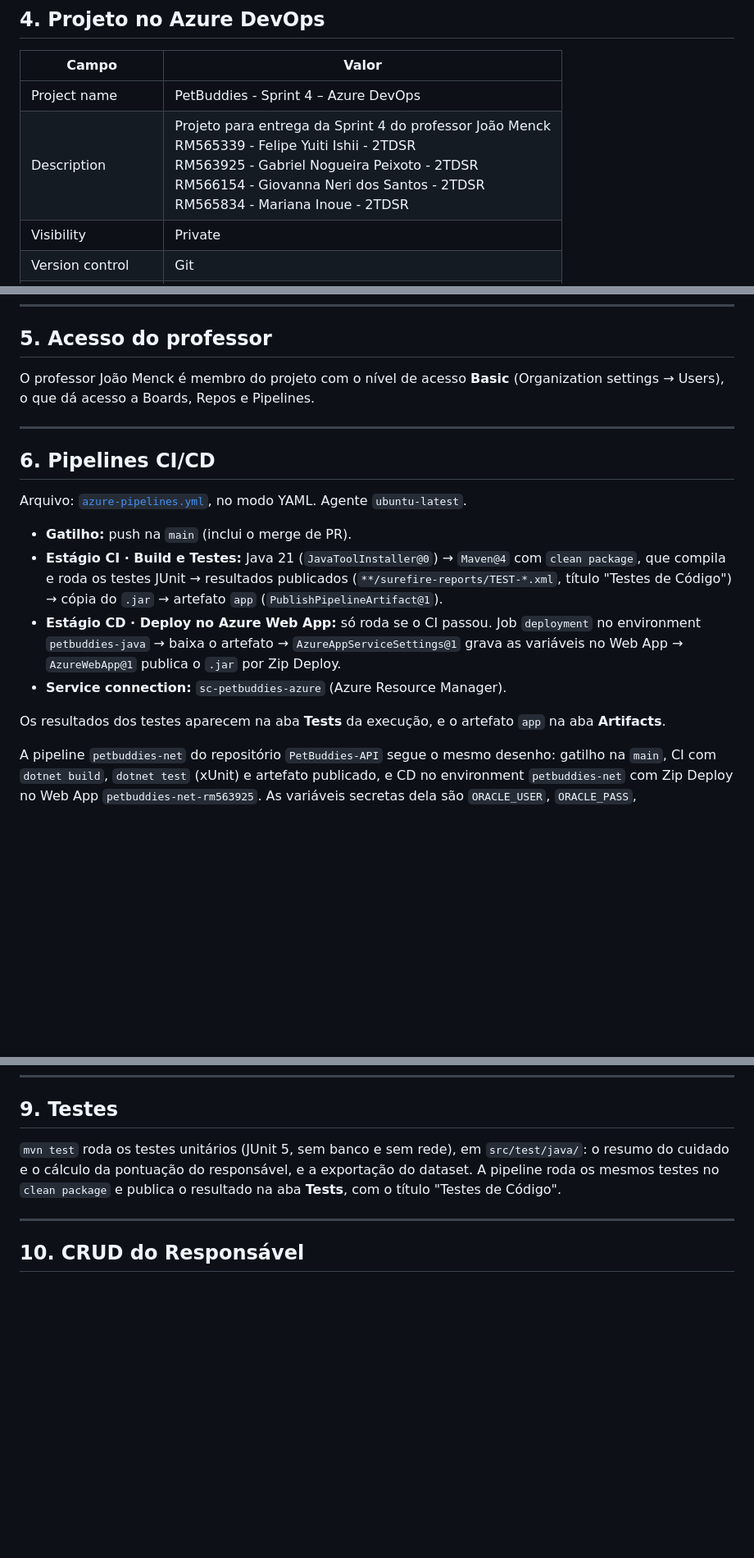
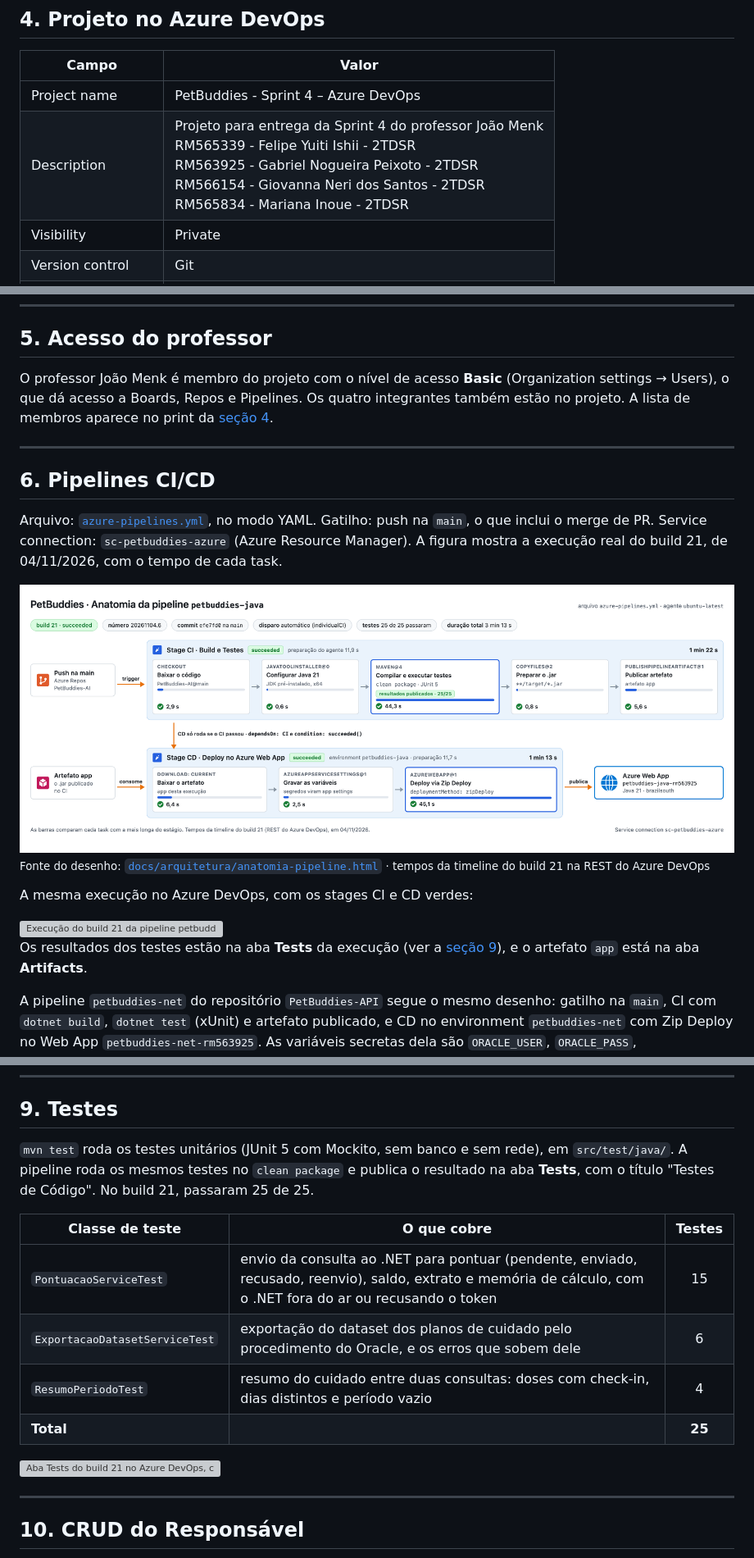
Before and after one commit to 3BugBuddies/PetBuddies-AI, a Markdown page: README.md, 3 parts joined by grey strips. Shown at 82% size. Drawn GitHub-style; pictures changed too: assets/figuras/anatomia-pipeline.png (added); blank space fills up the shorter version; grey boxes are pictures that could not be loaded.

Commit message:
docs(readme): figura da arquitetura na seção 2, anatomia da pipeline com o build 21, tabela de testes e lugar dos prints

```diff
--- a/README.md
+++ b/README.md
@@ -144,7 +143,7 @@ O Cosmos DB (API do MongoDB) é um armazenamento auxiliar do serviço .NET, só
 | Campo | Valor |
 |-------|-------|
 | Project name | PetBuddies - Sprint 4 – Azure DevOps |
-| Description | Projeto para entrega da Sprint 4 do professor João Menck<br>RM565339 - Felipe Yuiti Ishii - 2TDSR<br>RM563925 - Gabriel Nogueira Peixoto - 2TDSR<br>RM566154 - Giovanna Neri dos Santos - 2TDSR<br>RM565834 - Mariana Inoue - 2TDSR |
+| Description | Projeto para entrega da Sprint 4 do professor João Menk<br>RM565339 - Felipe Yuiti Ishii - 2TDSR<br>RM563925 - Gabriel Nogueira Peixoto - 2TDSR<br>RM566154 - Giovanna Neri dos Santos - 2TDSR<br>RM565834 - Mariana Inoue - 2TDSR |
 | Visibility | Private |
 | Version control | Git |
 | Work item process | Scrum |
@@ -157,25 +158,28 @@ Link: [PetBuddies - Sprint 4 – Azure DevOps](https://dev.azure.com/RM565834/Pe
 
 ## 5. Acesso do professor
 
-O professor João Menck é membro do projeto com o nível de acesso **Basic** (Organization settings → Users), o que dá
-acesso a Boards, Repos e Pipelines.
+O professor João Menk é membro do projeto com o nível de acesso **Basic** (Organization settings → Users), o que dá
+acesso a Boards, Repos e Pipelines. Os quatro integrantes também estão no projeto. A lista de membros aparece no print
+da [seção 4](#4-projeto-no-azure-devops).
 
 ---
 
 ## 6. Pipelines CI/CD
 
-Arquivo: [`azure-pipelines.yml`](azure-pipelines.yml), no modo YAML. Agente `ubuntu-latest`.
+Arquivo: [`azure-pipelines.yml`](azure-pipelines.yml), no modo YAML. Gatilho: push na `main`, o que inclui o merge de
+PR. Service connection: `sc-petbuddies-azure` (Azure Resource Manager). A figura mostra a execução real do build 21,
+de 04/11/2026, com o tempo de cada task.
 
-- **Gatilho:** push na `main` (inclui o merge de PR).
-- **Estágio CI · Build e Testes:** Java 21 (`JavaToolInstaller@0`) → `Maven@4` com `clean package`, que compila e roda
-  os testes JUnit → resultados publicados (`**/surefire-reports/TEST-*.xml`, título "Testes de Código") → cópia do
-  `.jar` → artefato `app` (`PublishPipelineArtifact@1`).
-- **Estágio CD · Deploy no Azure Web App:** só roda se o CI passou. Job `deployment` no environment
-  `petbuddies-java` → baixa o artefato → `AzureAppServiceSettings@1` grava as variáveis no Web App →
-  `AzureWebApp@1` publica o `.jar` por Zip Deploy.
-- **Service connection:** `sc-petbuddies-azure` (Azure Resource Manager).
+<img src="assets/figuras/anatomia-pipeline.png" alt="Anatomia da pipeline petbuddies-java no build 21: o push na main dispara o stage CI (checkout, Java 21, Maven com 25 testes, cópia do jar e publicação do artefato app, 1 min 22 s); o stage CD só roda se o CI passou e baixa o artefato, grava as variáveis no Web App e faz o Zip Deploy (1 min 13 s); total de 3 min 13 s">
 
-Os resultados dos testes aparecem na aba **Tests** da execução, e o artefato `app` na aba **Artifacts**.
+<sub>Fonte do desenho: <a href="docs/arquitetura/anatomia-pipeline.html"><code>docs/arquitetura/anatomia-pipeline.html</code></a> · tempos da timeline do build 21 na REST do Azure DevOps</sub>
+
+A mesma execução no Azure DevOps, com os stages CI e CD verdes:
+
+<img src="assets/prints/pipeline-build-21.png" alt="Execução do build 21 da pipeline petbuddies-java no Azure DevOps, com os stages CI - Build e Testes e CD - Deploy no Azure Web App concluídos com sucesso">
+
+Os resultados dos testes estão na aba **Tests** da execução (ver a [seção 9](#9-testes)), e o artefato `app` está na aba
+**Artifacts**.
 
 A pipeline `petbuddies-net` do repositório `PetBuddies-API` segue o mesmo desenho: gatilho na `main`, CI com
 `dotnet build`, `dotnet test` (xUnit) e artefato publicado, e CD no environment `petbuddies-net` com Zip Deploy no Web
@@ -293,9 +299,18 @@ responde `UP` quando o banco está no ar.
 
 ## 9. Testes
 
-`mvn test` roda os testes unitários (JUnit 5, sem banco e sem rede), em `src/test/java/`: o resumo do cuidado e o
-cálculo da pontuação do responsável, e a exportação do dataset. A pipeline roda os mesmos testes no `clean package` e
-publica o resultado na aba **Tests**, com o título "Testes de Código".
+`mvn test` roda os testes unitários (JUnit 5 com Mockito, sem banco e sem rede), em `src/test/java/`. A pipeline roda
+os mesmos testes no `clean package` e publica o resultado na aba **Tests**, com o título "Testes de Código". No build
+21, passaram 25 de 25.
+
+| Classe de teste | O que cobre | Testes |
+|-----------------|-------------|:------:|
+| `PontuacaoServiceTest` | envio da consulta ao .NET para pontuar (pendente, enviado, recusado, reenvio), saldo, extrato e memória de cálculo, com o .NET fora do ar ou recusando o token | 15 |
+| `ExportacaoDatasetServiceTest` | exportação do dataset dos planos de cuidado pelo procedimento do Oracle, e os erros que sobem dele | 6 |
+| `ResumoPeriodoTest` | resumo do cuidado entre duas consultas: doses com check-in, dias distintos e período vazio | 4 |
+| **Total** | | **25** |
+
+<img src="assets/prints/pipeline-testes.png" alt="Aba Tests do build 21 no Azure DevOps, com os 25 testes da execução Testes de Código aprovados">
 
 ---
 
```
Also changed, not shown: other parts of README.md (+7 -4 lines), 1 other file.
